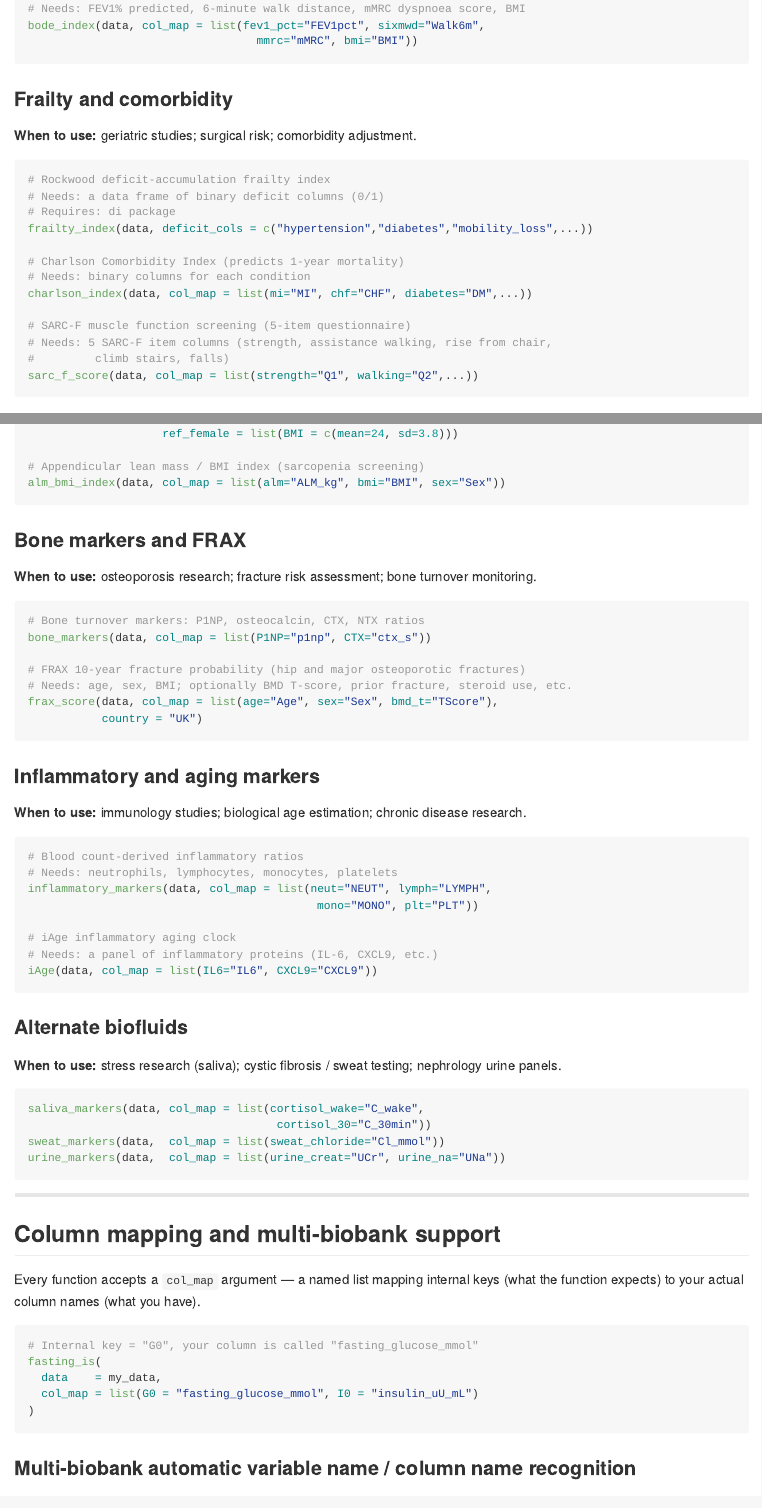
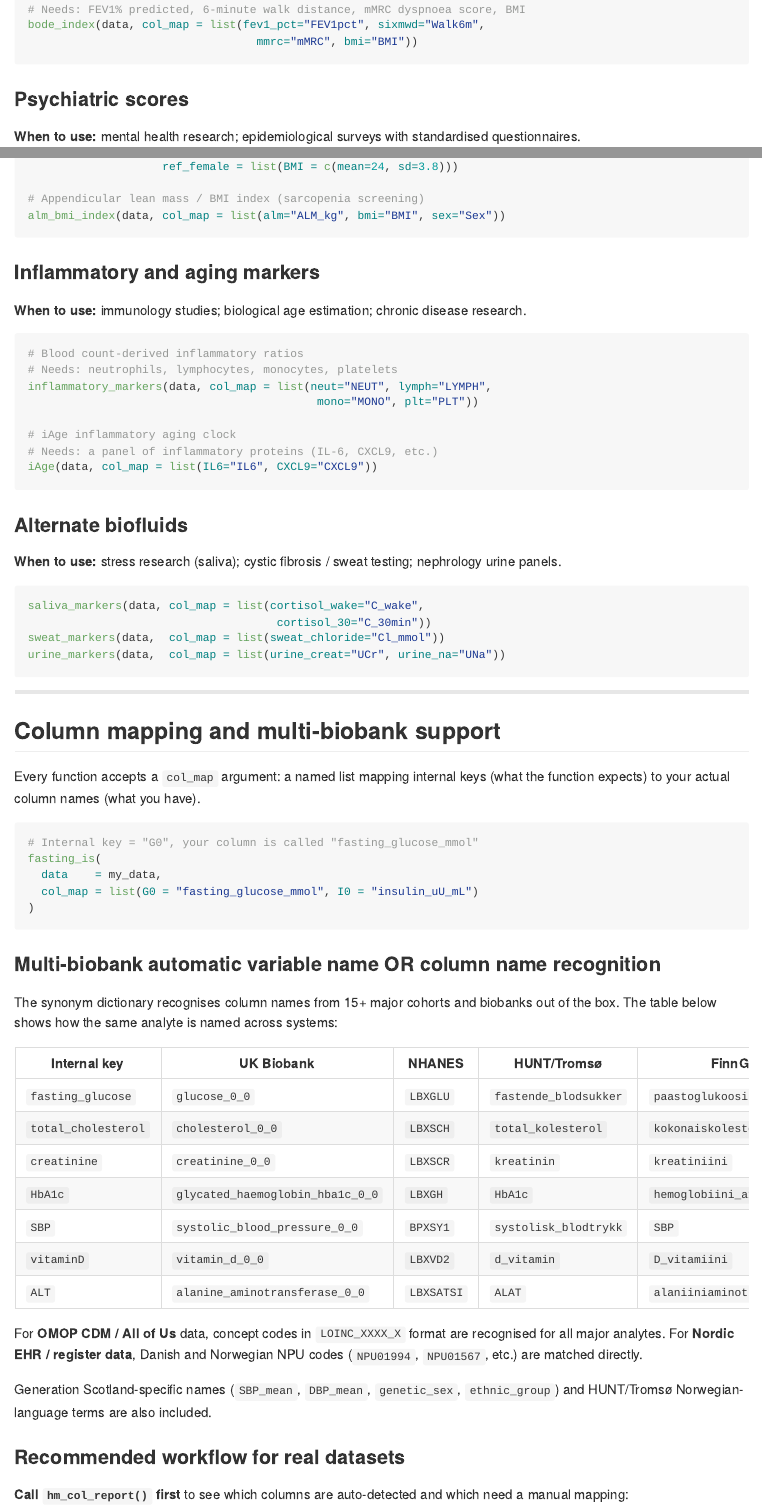
Before and after one commit to sufyansuleman/HealthMarkers, an R Markdown document (README.Rmd): the page in a window 1100 px wide, from 6130 px down before the commit and from 6150 px down after it, so that both start at the same text, and a second part further down, joined at a grey line. The pictures show the output file README.md that the author committed with the source, drawn offline in the style of GitHub; badge pictures from the web are left out.

Commit message:
updated readme

````diff
--- a/README.Rmd
+++ b/README.Rmd
@@ -237,26 +237,6 @@ bode_index(data, col_map = list(fev1_pct="FEV1pct", sixmwd="Walk6m",
                                   mmrc="mMRC", bmi="BMI"))
 ```
 
-### Frailty and comorbidity
-
-**When to use:** geriatric studies; surgical risk; comorbidity adjustment.
-
-```r
-# Rockwood deficit-accumulation frailty index
-# Needs: a data frame of binary deficit columns (0/1)
-# Requires: di package
-frailty_index(data, deficit_cols = c("hypertension","diabetes","mobility_loss",...))
-
-# Charlson Comorbidity Index (predicts 1-year mortality)
-# Needs: binary columns for each condition
-charlson_index(data, col_map = list(mi="MI", chf="CHF", diabetes="DM",...))
-
-# SARC-F muscle function screening (5-item questionnaire)
-# Needs: 5 SARC-F item columns (strength, assistance walking, rise from chair,
-#         climb stairs, falls)
-sarc_f_score(data, col_map = list(strength="Q1", walking="Q2",...))
-```
-
 ### Psychiatric scores
 
 **When to use:** mental health research; epidemiological surveys with standardised questionnaires.
@@ -305,20 +285,6 @@ adiposity_sds_strat(data, col_map = list(sex = "sex"),
 alm_bmi_index(data, col_map = list(alm="ALM_kg", bmi="BMI", sex="Sex"))
 ```
 
-### Bone markers and FRAX
-
-**When to use:** osteoporosis research; fracture risk assessment; bone turnover monitoring.
-
-```r
-# Bone turnover markers: P1NP, osteocalcin, CTX, NTX ratios
-bone_markers(data, col_map = list(P1NP="p1np", CTX="ctx_s"))
-
-# FRAX 10-year fracture probability (hip and major osteoporotic fractures)
-# Needs: age, sex, BMI; optionally BMD T-score, prior fracture, steroid use, etc.
-frax_score(data, col_map = list(age="Age", sex="Sex", bmd_t="TScore"),
-           country = "UK")
-```
-
 ### Inflammatory and aging markers
 
 **When to use:** immunology studies; biological age estimation; chronic disease research.
@@ -349,7 +315,7 @@ urine_markers(data,  col_map = list(urine_creat="UCr", urine_na="UNa"))
 
 ## Column mapping and multi-biobank support
 
-Every function accepts a `col_map` argument — a named list mapping internal keys
+Every function accepts a `col_map` argument: a named list mapping internal keys
 (what the function expects) to your actual column names (what you have).
 
 ```r
@@ -360,7 +326,7 @@ fasting_is(
 )
 ```
 
-### Multi-biobank automatic variable name / column name recognition
+### Multi-biobank automatic variable name OR column name recognition
 
 The synonym dictionary recognises column names from 15+ major cohorts and biobanks
 out of the box. The table below shows how the same analyte is named across systems:
@@ -384,7 +350,7 @@ Generation Scotland-specific names (`SBP_mean`, `DBP_mean`, `genetic_sex`,
 
 ### Recommended workflow for real datasets
 
-**Step 1 — call `hm_col_report()` first** to see which columns are auto-detected
+**Call `hm_col_report()` first** to see which columns are auto-detected
 and which need a manual mapping:
 
 ```r
````
Also changed, not shown: README.md, README.Rmd (20 more changed lines).
